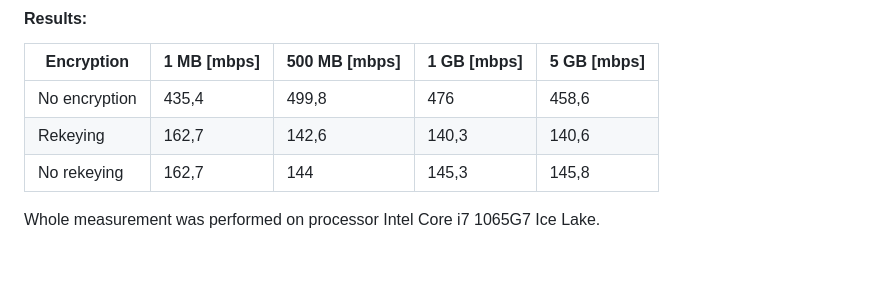
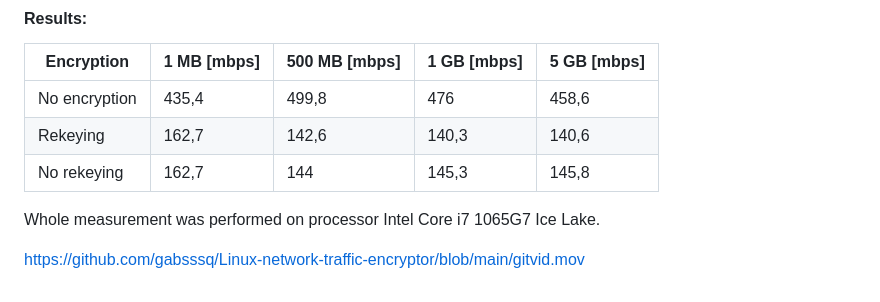
Before and after one commit to gabsssq/Linux-network-traffic-encryptor, a Markdown page: README.md, the part around the change. Drawn GitHub-style; blank space fills up the shorter version.

```diff
--- a/README.md
+++ b/README.md
@@ -93,3 +93,5 @@ Rekeying | 162,7 | 142,6 | 140,3 | 140,6
 No rekeying | 162,7 | 144 | 145,3 | 145,8
 
 Whole measurement was performed on processor Intel Core i7 1065G7 Ice Lake.
+
+https://github.com/gabsssq/Linux-network-traffic-encryptor/blob/main/gitvid.mov
```
